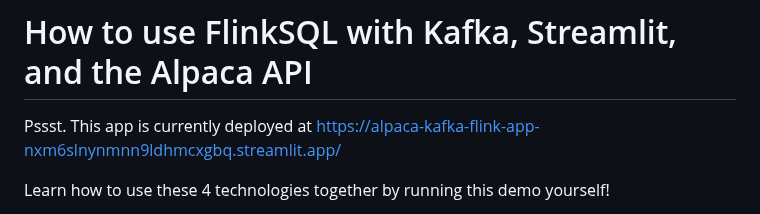
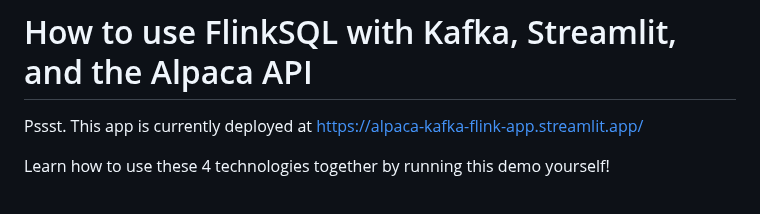
Before and after one commit to Cerchie/alpaca-kafka-flink-streamlit, a Markdown page: README.md, the part around the change. GitHub-like rendering.

```diff
--- a/README.md
+++ b/README.md
@@ -1,6 +1,6 @@
 # How to use FlinkSQL with Kafka, Streamlit, and the Alpaca API
 
-Pssst. This app is currently deployed at https://alpaca-kafka-flink-app-nxm6slnynmnn9ldhmcxgbq.streamlit.app/
+Pssst. This app is currently deployed at https://alpaca-kafka-flink-app.streamlit.app/
 
 Learn how to use these 4 technologies together by running this demo yourself!
 
```
